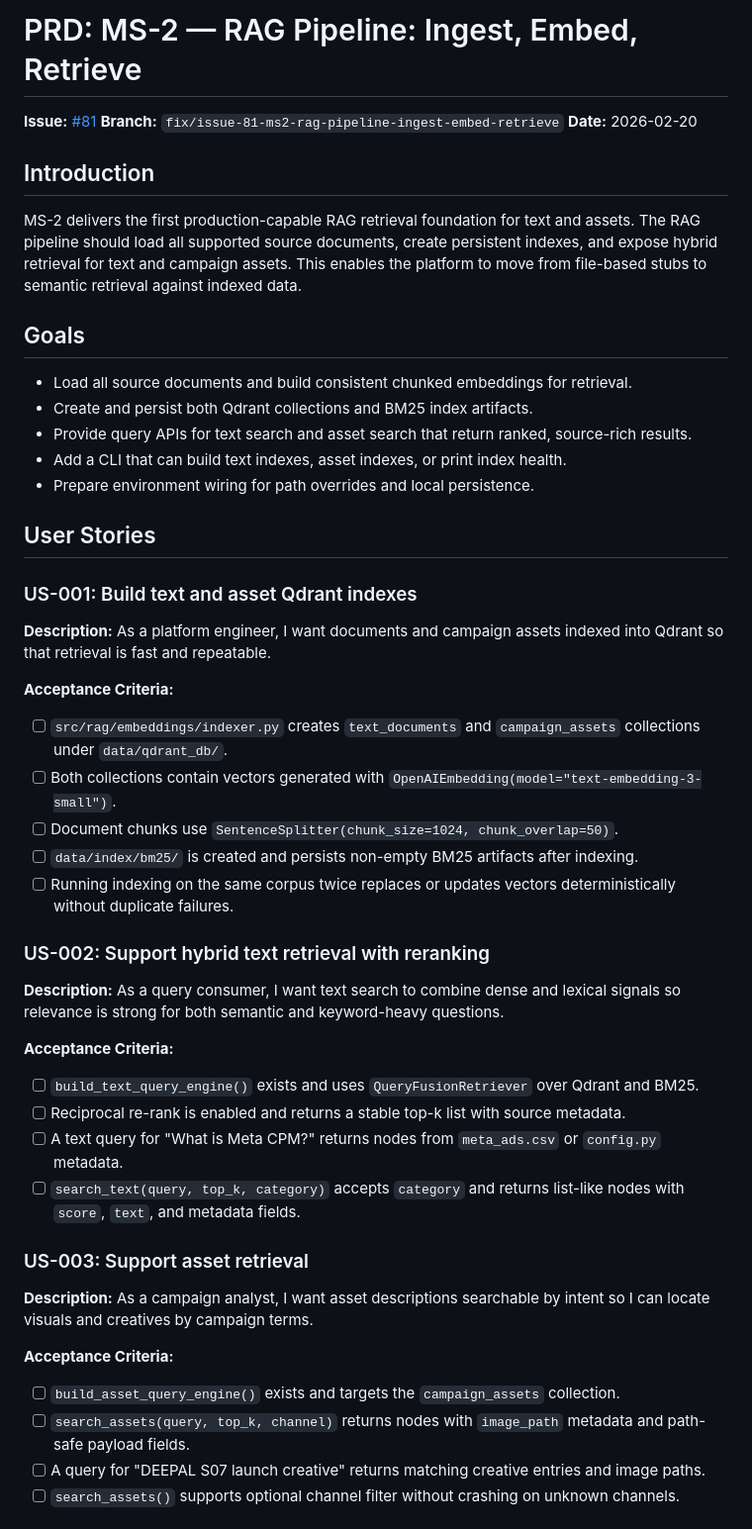
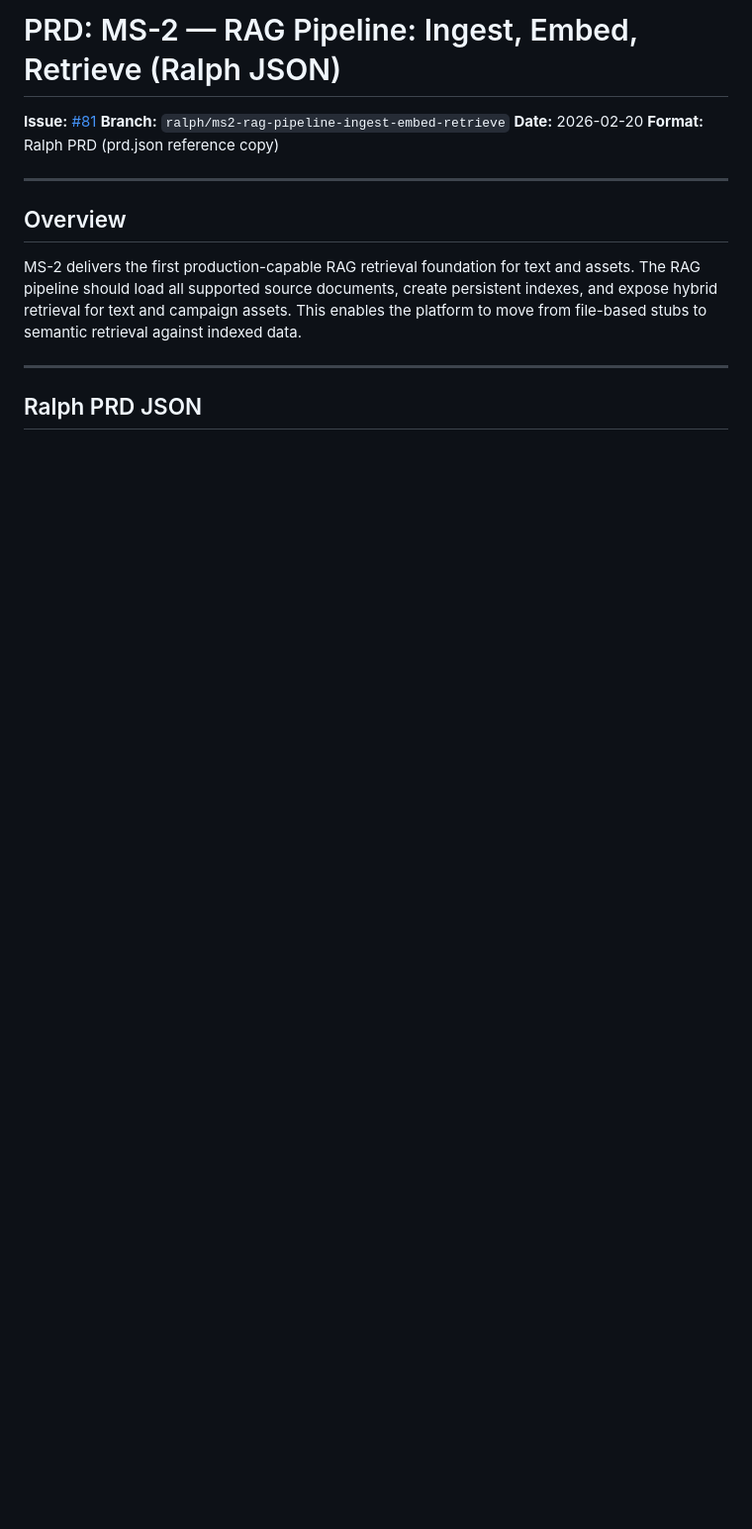
Before and after one commit to tkhongsap/rag-mmm-platform, a Markdown page: tasks/prd-ms2-rag-pipeline-ingest-embed-retrieve.md, the part around one of its changes. Shown at 99% size. GitHub-like rendering; blank space fills up the shorter version.

```diff
--- a/tasks/prd-ms2-rag-pipeline-ingest-embed-retrieve.md
+++ b/tasks/prd-ms2-rag-pipeline-ingest-embed-retrieve.md
@@ -1,48 +1,17 @@
-# PRD: MS-2 — RAG Pipeline: Ingest, Embed, Retrieve
+# PRD: MS-2 — RAG Pipeline: Ingest, Embed, Retrieve (Ralph JSON)
 
 **Issue:** [#81](https://github.com/tkhongsap/rag-mmm-platform/issues/81)
-**Branch:** `fix/issue-81-ms2-rag-pipeline-ingest-embed-retrieve`
+**Branch:** `ralph/ms2-rag-pipeline-ingest-embed-retrieve`
 **Date:** 2026-02-20
+**Format:** Ralph PRD (prd.json reference copy)
 
-## Introduction
+---
+
+## Overview
 
 MS-2 delivers the first production-capable RAG retrieval foundation for text and assets. The RAG pipeline should load all supported source documents, create persistent indexes, and expose hybrid retrieval for text and campaign assets. This enables the platform to move from file-based stubs to semantic retrieval against indexed data.
 
-## Goals
+---
 
-- Load all source documents and build consistent chunked embeddings for retrieval.
-- Create and persist both Qdrant collections and BM25 index artifacts.
-- Provide query APIs for text search and asset search that return ranked, source-rich results.
-- Add a CLI that can build text indexes, asset indexes, or print index health.
-- Prepare environment wiring for path overrides and local persistence.
+## Ralph PRD JSON
 
-## User Stories
-
-### US-001: Build text and asset Qdrant indexes
-**Description:** As a platform engineer, I want documents and campaign assets indexed into Qdrant so that retrieval is fast and repeatable.
-
-**Acceptance Criteria:**
-- [ ] `src/rag/embeddings/indexer.py` creates `text_documents` and `campaign_assets` collections under `data/qdrant_db/`.
-- [ ] Both collections contain vectors generated with `OpenAIEmbedding(model="text-embedding-3-small")`.
-- [ ] Document chunks use `SentenceSplitter(chunk_size=1024, chunk_overlap=50)`.
-- [ ] `data/index/bm25/` is created and persists non-empty BM25 artifacts after indexing.
-- [ ] Running indexing on the same corpus twice replaces or updates vectors deterministically without duplicate failures.
-
-### US-002: Support hybrid text retrieval with reranking
-**Description:** As a query consumer, I want text search to combine dense and lexical signals so relevance is strong for both semantic and keyword-heavy questions.
-
-**Acceptance Criteria:**
-- [ ] `build_text_query_engine()` exists and uses `QueryFusionRetriever` over Qdrant and BM25.
-- [ ] Reciprocal re-rank is enabled and returns a stable top-k list with source metadata.
-- [ ] A text query for "What is Meta CPM?" returns nodes from `meta_ads.csv` or `config.py` metadata.
-- [ ] `search_text(query, top_k, category)` accepts `category` and returns list-like nodes with `score`, `text`, and metadata fields.
-
-### US-003: Support asset retrieval
-**Description:** As a campaign analyst, I want asset descriptions searchable by intent so I can locate visuals and creatives by campaign terms.
-
-**Acceptance Criteria:**
-- [ ] `build_asset_query_engine()` exists and targets the `campaign_assets` collection.
-- [ ] `search_assets(query, top_k, channel)` returns nodes with `image_path` metadata and path-safe payload fields.
-- [ ] A query for "DEEPAL S07 launch creative" returns matching creative entries and image paths.
-- [ ] `search_assets()` supports optional channel filter without crashing on unknown channels.
-
```
Also changed, not shown: other parts of tasks/prd-ms2-rag-pipeline-ingest-embed-retrieve.md (+153 -67 lines).
